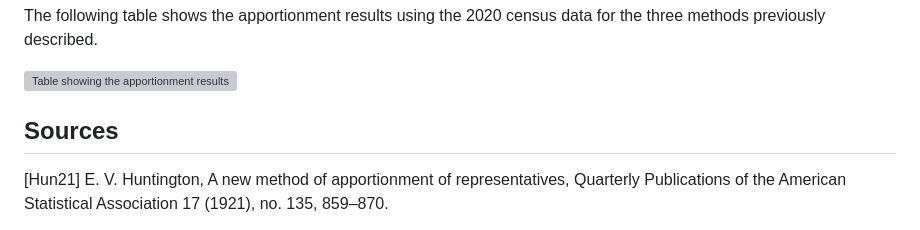
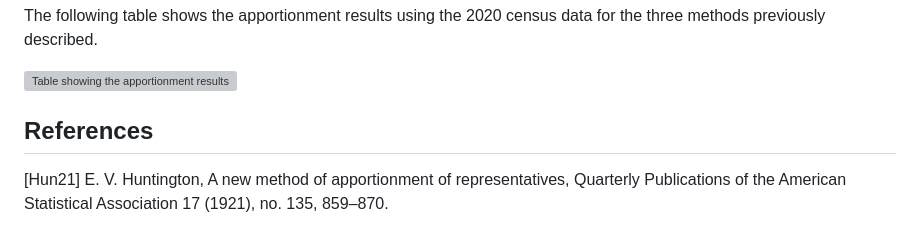
Before and after one commit to zsoltlszabo/tdk-info, a Markdown page: drafts/content/huntington.md, the part around the change. GitHub-like rendering; grey boxes are pictures that could not be loaded.

```diff
--- a/drafts/content/huntington.md
+++ b/drafts/content/huntington.md
@@ -122,7 +122,7 @@ The following table shows the apportionment results using the 2020 census data f
 
 ![Table showing the apportionment results using the 2020 census data for the three methods previously described](tables/us_composition.png)
 
-## Sources
+## References
 [Hun21] 	E. V. Huntington, A new method of apportionment of representatives, Quarterly Publications of the American Statistical Association 17 (1921), no. 135, 859–870.
 
 [Hun28] 	E. V. Huntington, The apportionment of representatives in Congress, Trans. Amer. Math. Soc. 30 (1928), no. 1, 85–110. MR 1501423
```
Also changed, not shown: drafts/content/adaptation.md (+1 -1 lines), drafts/content/context.md (+6 -0 lines).
